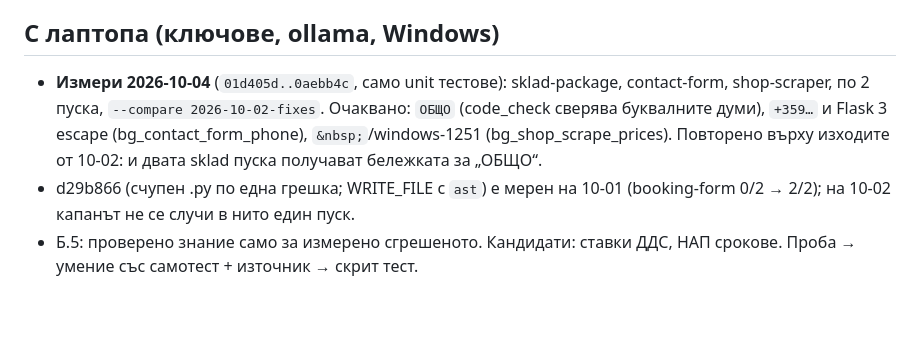
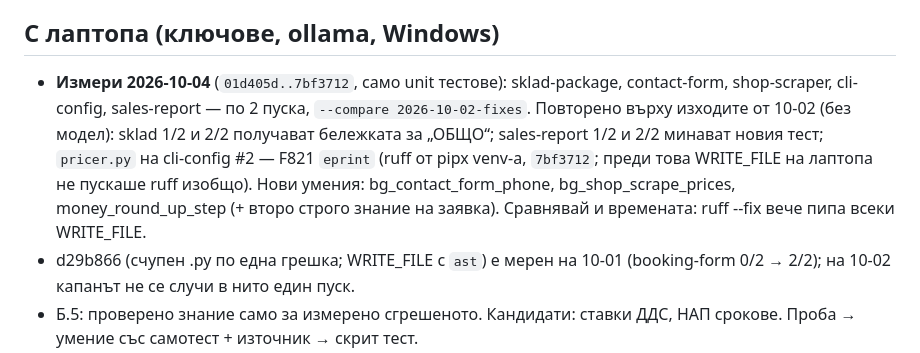
Before and after one commit to me7ko-dev/genesis-agent, a Markdown page: NEXT_STEPS.md, the part around the change. Drawn GitHub-style; blank space fills up the shorter version.

Commit message:
docs: NEXT_STEPS - what to measure for 01d405d..7bf3712, replayed on the 10-02 outputs
Co-Authored-By: Claude Opus 5.5 (1M context) <noreply@anthropic.com>

```diff
--- a/NEXT_STEPS.md
+++ b/NEXT_STEPS.md
@@ -44,11 +44,14 @@
    `gta.reset_usage()`, не да нулира `total_*` на ръка.
 
 ## С лаптопа (ключове, ollama, Windows)
-- **Измери 2026-10-04** (`01d405d..0aebb4c`, само unit тестове): sklad-package,
-  contact-form, shop-scraper, по 2 пуска, `--compare 2026-10-02-fixes`. Очаквано:
-  `ОБЩО` (code_check сверява буквалните думи), `+359…` и Flask 3 escape
-  (bg_contact_form_phone), `&nbsp;`/windows-1251 (bg_shop_scrape_prices). Повторено
-  върху изходите от 10-02: и двата sklad пуска получават бележката за „ОБЩО“.
+- **Измери 2026-10-04** (`01d405d..7bf3712`, само unit тестове): sklad-package,
+  contact-form, shop-scraper, cli-config, sales-report — по 2 пуска,
+  `--compare 2026-10-02-fixes`. Повторено върху изходите от 10-02 (без модел):
+  sklad 1/2 и 2/2 получават бележката за „ОБЩО“; sales-report 1/2 и 2/2 минават новия
+  тест; `pricer.py` на cli-config #2 — F821 `eprint` (ruff от pipx venv-а, `7bf3712`;
+  преди това WRITE_FILE на лаптопа не пускаше ruff изобщо). Нови умения:
+  bg_contact_form_phone, bg_shop_scrape_prices, money_round_up_step (+ второ строго
+  знание на заявка). Сравнявай и времената: ruff --fix вече пипа всеки WRITE_FILE.
 - d29b866 (счупен .py по една грешка; WRITE_FILE с `ast`) е мерен на 10-01
   (booking-form 0/2 → 2/2); на 10-02 капанът не се случи в нито един пуск.
 - Б.5: проверено знание само за измерено сгрешеното. Кандидати: ставки ДДС,
```
